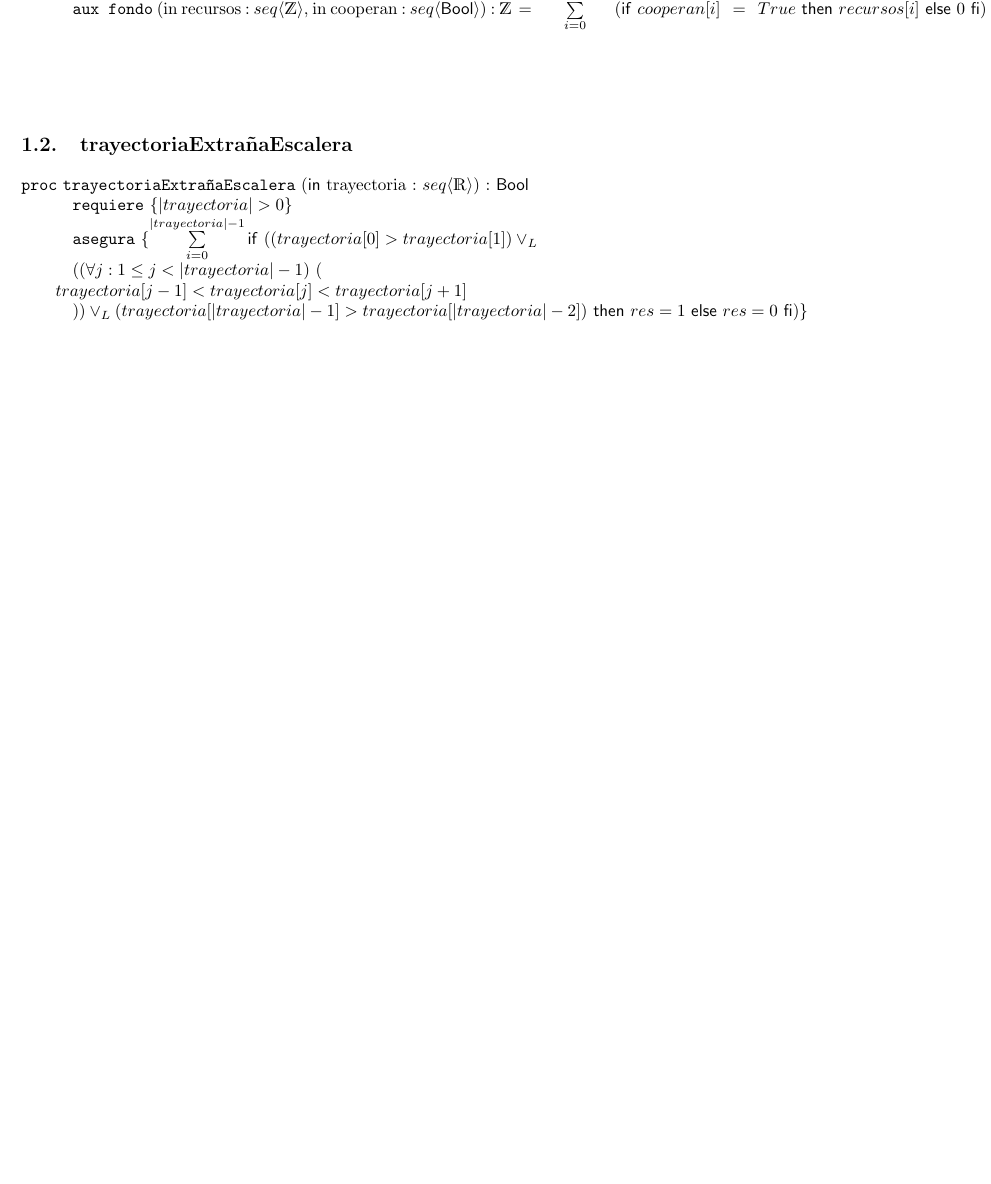
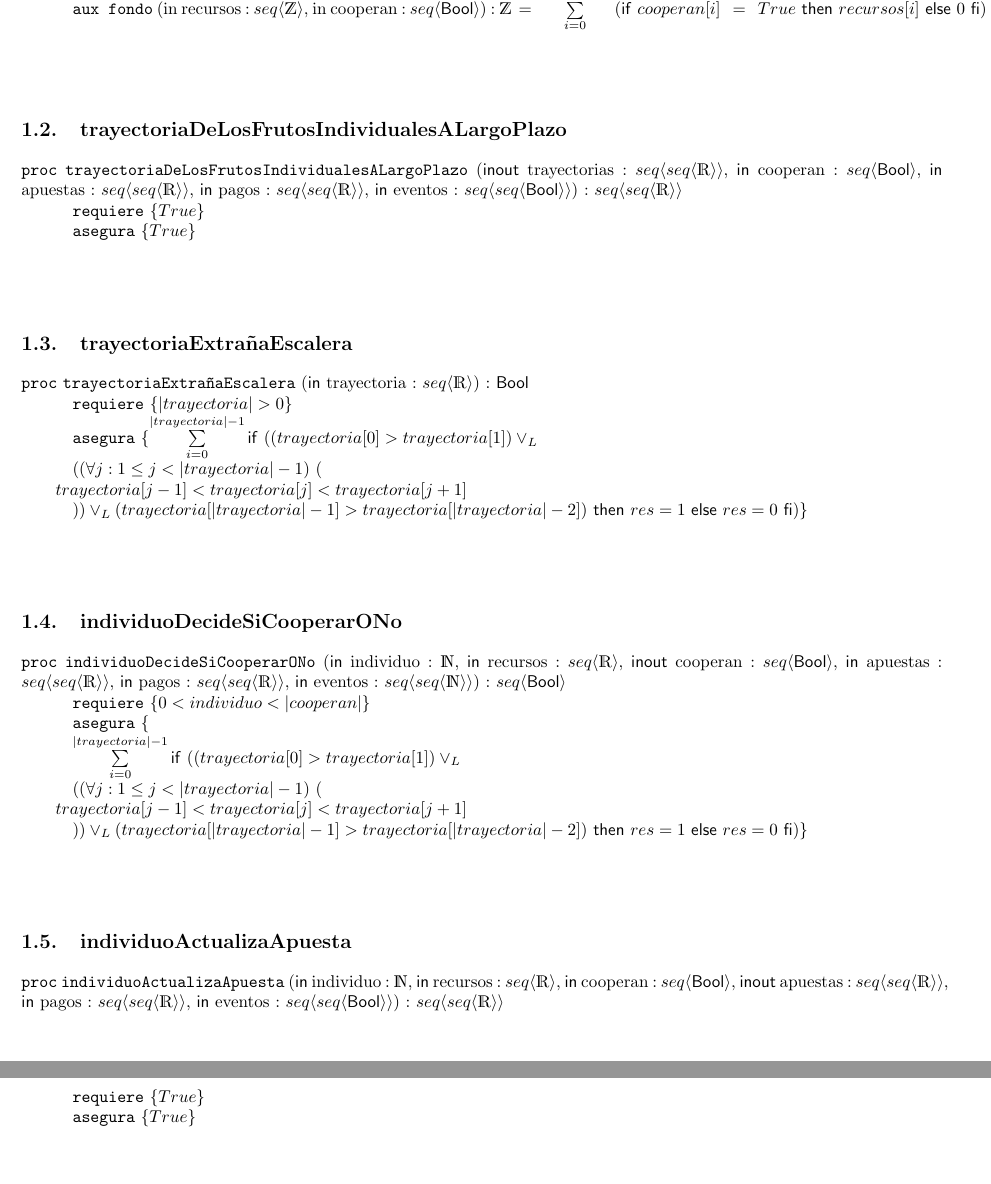
Before and after one commit to dank02az/AED-TP-1, a LaTeX document (ejemplo_tp/tp_grupal.tex): part of page 2 of 2 before the commit and two parts of pages 2 and 3 of 3 after it, the two joined at a grey line, cut so that both start at the same text, the shorter picture padded with empty space. Compiled offline with pdfLaTeX.

Commit message:
Agrega base para los demás ejercicios

```diff
--- a/ejemplo_tp/tp_grupal.tex
+++ b/ejemplo_tp/tp_grupal.tex
@@ -12,15 +12,9 @@
 \materia{Algoritmos y Estructuras de Datos I}
 \grupo{Grupo "gliptodonte24"}
 
-\integrante{Maydana, Dani}{001/01}{email1@dominio.com}
-\integrante{Apellido, Jack}{002/01}{email2@dominio.com}
+\integrante{Maydana, Daniel}{001/01}{email1@dominio.com}
+\integrante{Lozada, Jack}{1142/22}{nothingbutjack2200@gmail.com}
 \integrante{Cian, Andr'es Bautista}{937/21}{andycia802@gmail.com}
-\integrante{Apellido, ElFantasmaDeLaB}{004/01}{email4@dominio.com}
-% Pongan cuantos integrantes quieran
-
-% Declaramos donde van a estar las figuras
-% No es obligatorio, pero suele ser comodo
-\graphicspath{{../static/}}
 
 \begin{document}
 
@@ -53,17 +47,57 @@
 
 \end{proc}
 
-\vspace{1.5cm}
+\vspace{1.2cm}
+
+\subsection{trayectoriaDeLosFrutosIndividualesALargoPlazo}
+
+%  \  Ejercicio 2
+
+\begin{proc}{trayectoriaDeLosFrutosIndividualesALargoPlazo}{\Inout trayectorias : \TLista{\TLista{\float}}, \In cooperan : \TLista{\bool}, \In apuestas : \TLista{\TLista{\float}}, \In pagos : \TLista{\TLista{\float}}, \In eventos : \TLista{\TLista{\bool}}}{\TLista{\TLista{\float}}}
+    \requiere{True}
+    \asegura{True}
+\end{proc}
+
+\vspace{1.2cm}
 
 \subsection{trayectoriaExtrañaEscalera}
 
 %  \  Ejercicio 3
 
 \begin{proc}{trayectoriaExtrañaEscalera}{\In trayectoria : \TLista{\float}}{\bool}
-	%    \modifica{parametro1, parametro2,..}
 	\requiere{|trayectoria| > 0}
 	\asegura{\sum\limits_{i=0}^{|trayectoria|-1} \IfThenElse{((trayectoria[0] > trayectoria[1]) \vee_L \newline (\paraTodo[unaLinea]{j}{1 \leq j < |trayectoria| - 1}{trayectoria[j - 1] < trayectoria[j] < trayectoria[j+1]}) \vee_L (trayectoria[|trayectoria| - 1] > trayectoria[|trayectoria|-2])}{res = 1}{res = 0})}
 \end{proc}
 
+\vspace{1.2cm}
+
+\subsection{individuoDecideSiCooperarONo}
+
+%  \  Ejercicio 4
+
+\begin{proc}{individuoDecideSiCooperarONo}{\In individuo : \nat, \In recursos : \TLista{\float}, \Inout cooperan : \TLista{\bool}, \In apuestas : \TLista{\TLista{\float}}, \In pagos : \TLista{\TLista{\float}}, \In eventos : \TLista{\TLista{\nat}}}{\TLista{\bool}}
+	\requiere{0 < individuo < |cooperan|}
+	\asegura{\\
+ \sum\limits_{i=0}^{|trayectoria|-1} \IfThenElse{((trayectoria[0] > trayectoria[1]) \vee_L \newline (\paraTodo[unaLinea]{j}{1 \leq j < |trayectoria| - 1}{trayectoria[j - 1] < trayectoria[j] < trayectoria[j+1]}) \vee_L (trayectoria[|trayectoria| - 1] > trayectoria[|trayectoria|-2])}{res = 1}{res = 0})
+ }
+\end{proc}
+
+
+\vspace{1.2cm}
+
+
+
+\subsection{individuoActualizaApuesta}
+
+%  \  Ejercicio 5
+
+% \ llama al proc del ejercicio 2, y asegura que el resultado de este ejercicio maximiza la siguiente expresión de la siguiente forma: res \req trayectorias[individuo[|trayectoria[individuo]|]]
+
+
+\begin{proc}{individuoActualizaApuesta}{\In individuo : \nat, \In recursos : \TLista{\float}, \In cooperan : \TLista{\bool}, \Inout apuestas : \TLista{\TLista{\float}}, \In pagos : \TLista{\TLista{\float}}, \In eventos : \TLista{\TLista{\bool}}}{\TLista{\TLista{\float}}}
+    \requiere{True}
+    \asegura{True}
+
+\end{proc}
 
 \end{document}
```
Also changed, not shown: ejemplo_tp/tp_grupal.pdf, ejemplo_tp/tp_grupal.tex (2 more changed lines).
